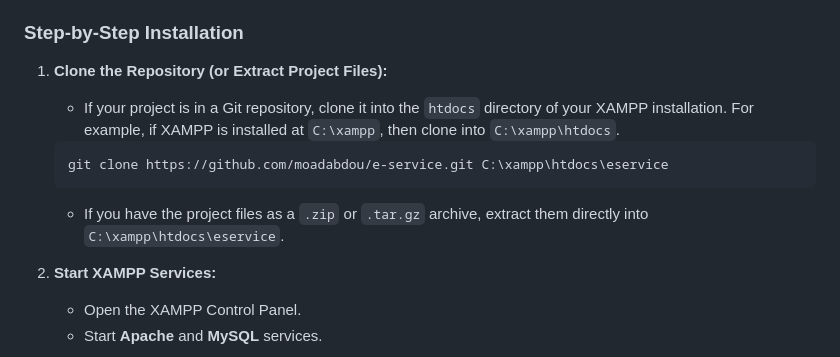
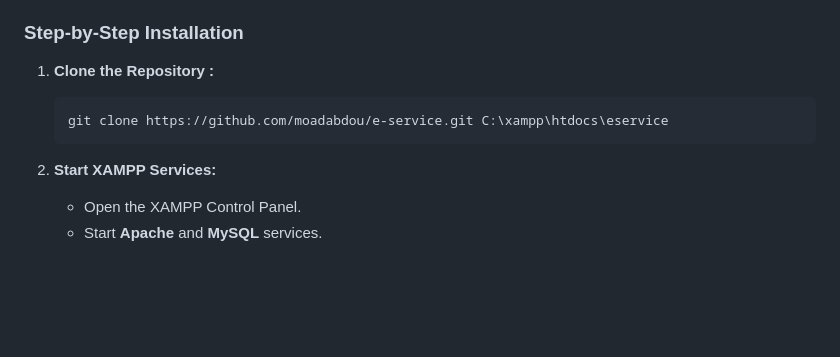
Before and after one commit to moadabdou/e-service, a Markdown page: README.md, the part around the change. GitHub-like rendering; blank space fills up the shorter version.

Commit message:
readme (again)

````diff
--- a/README.md
+++ b/README.md
@@ -68,15 +68,11 @@ This project is built using vanilla PHP with some Composer-managed libraries and
 
 ### Step-by-Step Installation
 
-1. **Clone the Repository (or Extract Project Files):**
-
-   * If your project is in a Git repository, clone it into the `htdocs` directory of your XAMPP installation. For example, if XAMPP is installed at `C:\xampp`, then clone into `C:\xampp\htdocs`.
+1. **Clone the Repository :**
 
    ```
    git clone https://github.com/moadabdou/e-service.git C:\xampp\htdocs\eservice
    ```
-
-   * If you have the project files as a `.zip` or `.tar.gz` archive, extract them directly into `C:\xampp\htdocs\eservice`.
 
 2. **Start XAMPP Services:**
 
````
